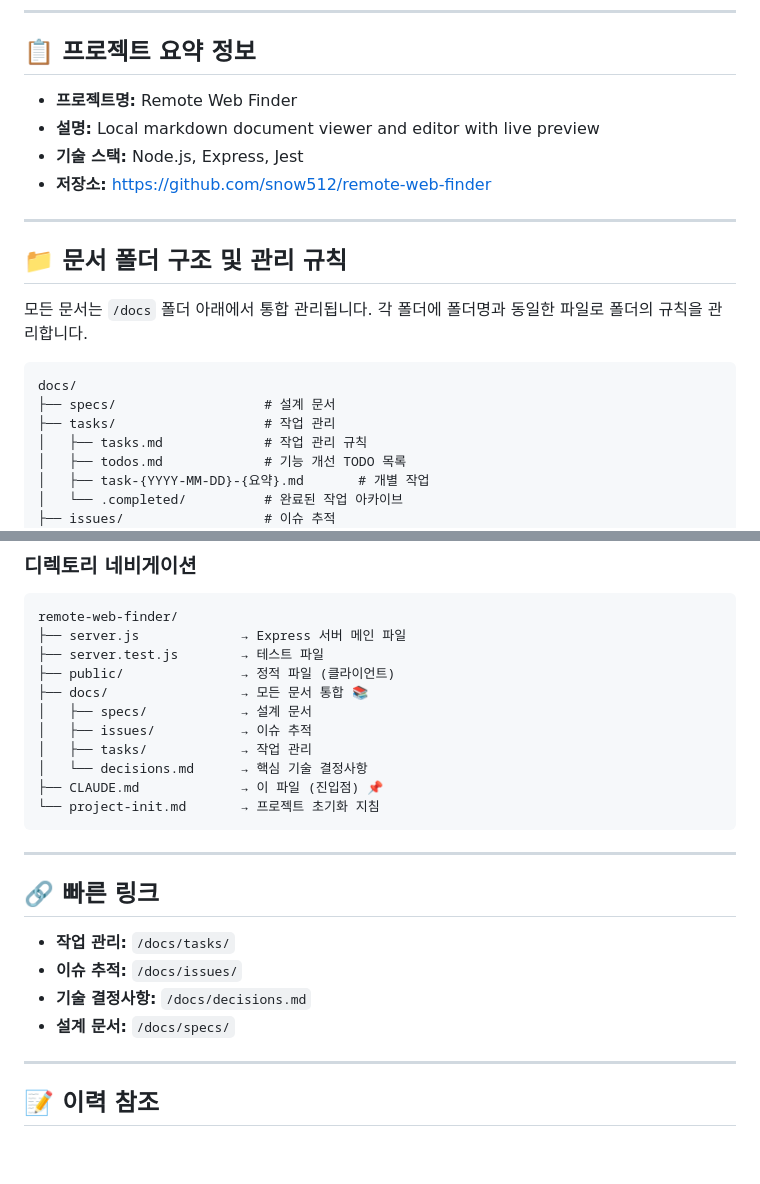
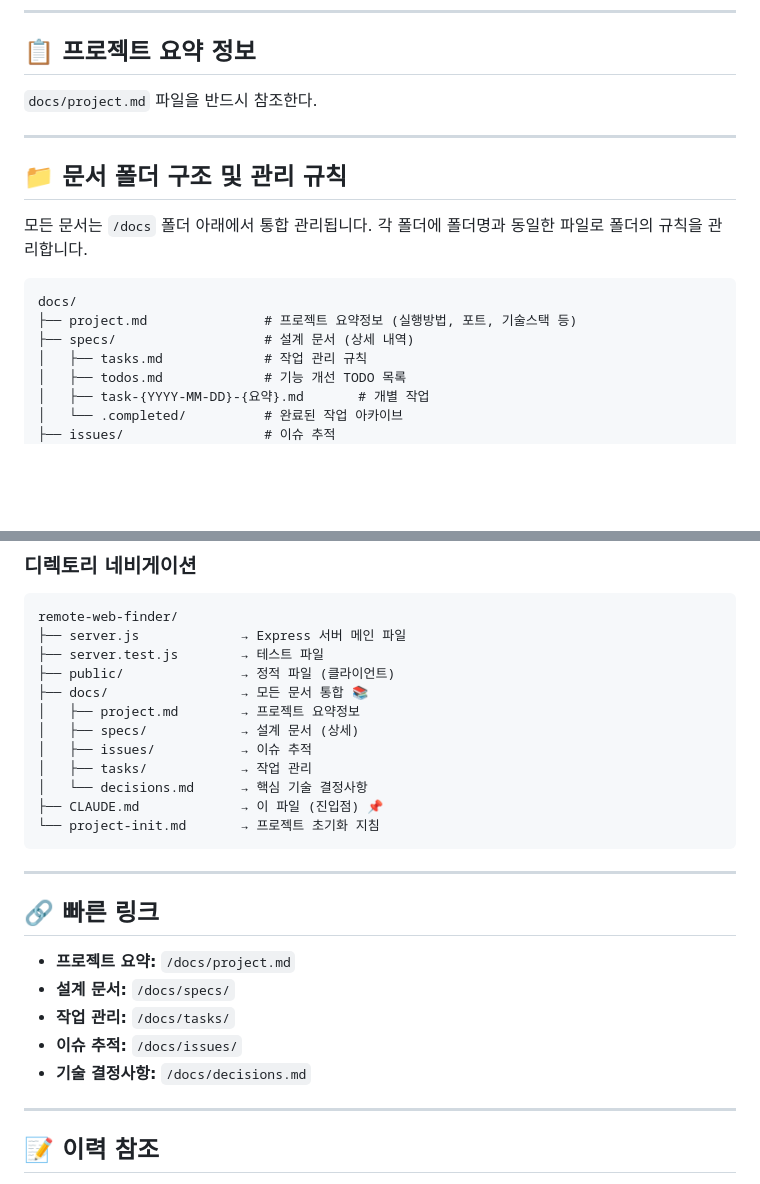
Before and after one commit to snow512/remote-web-finder, a Markdown page: CLAUDE.md, 2 parts joined by grey strips. GitHub-like rendering; blank space fills up the shorter version.

````diff
--- a/CLAUDE.md
+++ b/CLAUDE.md
@@ -6,11 +6,7 @@ Claude가 빠르게 프로젝트 상황을 파악하고 효율적으로 작업
 ---
 
 ## 📋 프로젝트 요약 정보
-
-- **프로젝트명:** Remote Web Finder
-- **설명:** Local markdown document viewer and editor with live preview
-- **기술 스택:** Node.js, Express, Jest
-- **저장소:** https://github.com/snow512/remote-web-finder
+`docs/project.md` 파일을 반드시 참조한다.
 
 ---
 
@@ -21,8 +17,8 @@ Claude가 빠르게 프로젝트 상황을 파악하고 효율적으로 작업
 
 ```
 docs/
-├── specs/                   # 설계 문서
-├── tasks/                   # 작업 관리
+├── project.md               # 프로젝트 요약정보 (실행방법, 포트, 기술스택 등)
+├── specs/                   # 설계 문서 (상세 내역)
 │   ├── tasks.md             # 작업 관리 규칙
 │   ├── todos.md             # 기능 개선 TODO 목록
 │   ├── task-{YYYY-MM-DD}-{요약}.md       # 개별 작업
@@ -145,7 +141,8 @@ remote-web-finder/
 ├── server.test.js        → 테스트 파일
 ├── public/               → 정적 파일 (클라이언트)
 ├── docs/                 → 모든 문서 통합 📚
-│   ├── specs/            → 설계 문서
+│   ├── project.md        → 프로젝트 요약정보
+│   ├── specs/            → 설계 문서 (상세)
 │   ├── issues/           → 이슈 추적
 │   ├── tasks/            → 작업 관리
 │   └── decisions.md      → 핵심 기술 결정사항
@@ -157,10 +154,11 @@ remote-web-finder/
 
 ## 🔗 빠른 링크
 
+- **프로젝트 요약:** `/docs/project.md`
+- **설계 문서:** `/docs/specs/`
 - **작업 관리:** `/docs/tasks/`
 - **이슈 추적:** `/docs/issues/`
 - **기술 결정사항:** `/docs/decisions.md`
-- **설계 문서:** `/docs/specs/`
 
 ---
 
````
Also changed, not shown: docs/project.md (added, +92 -0 lines), project-init.md (+53 -0 lines).
